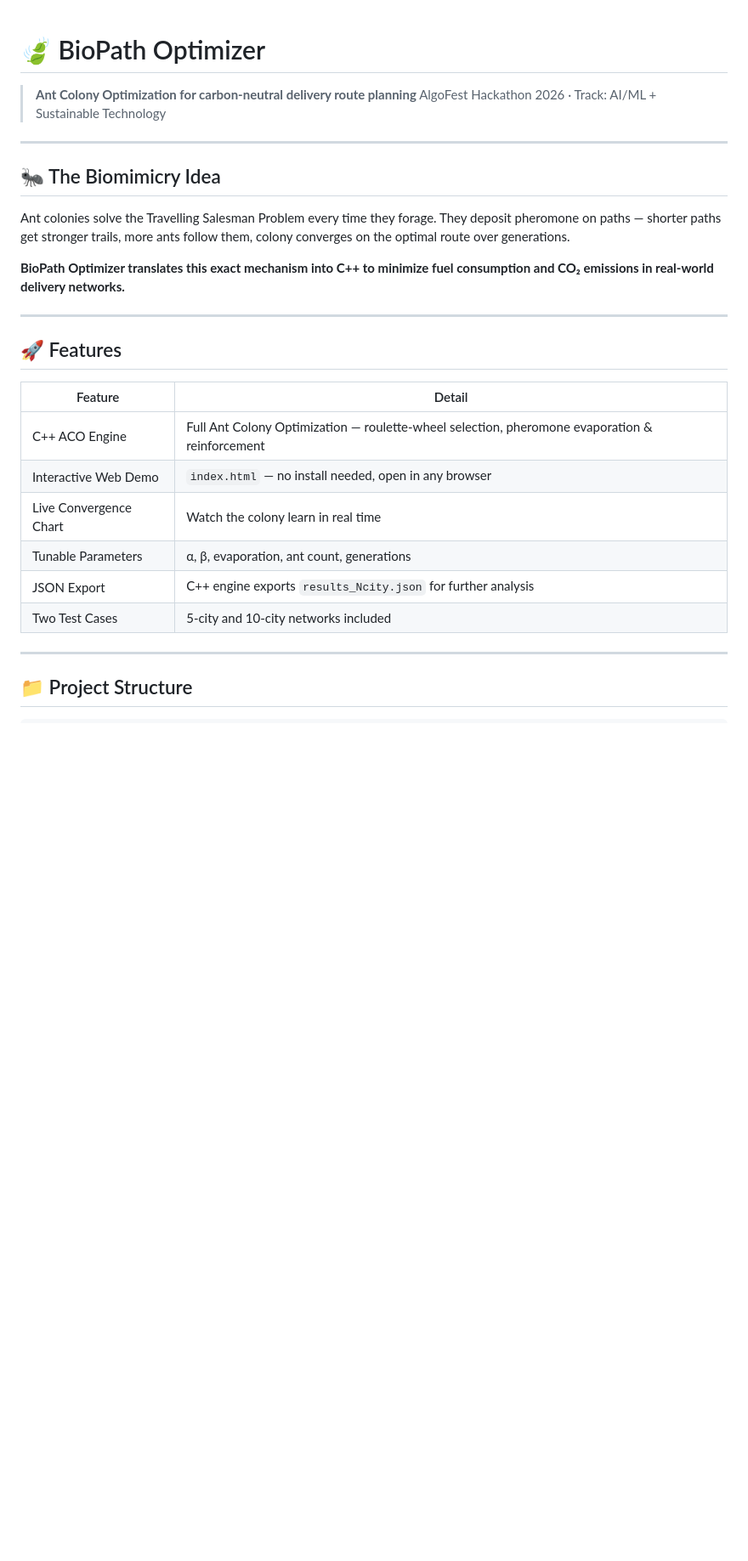
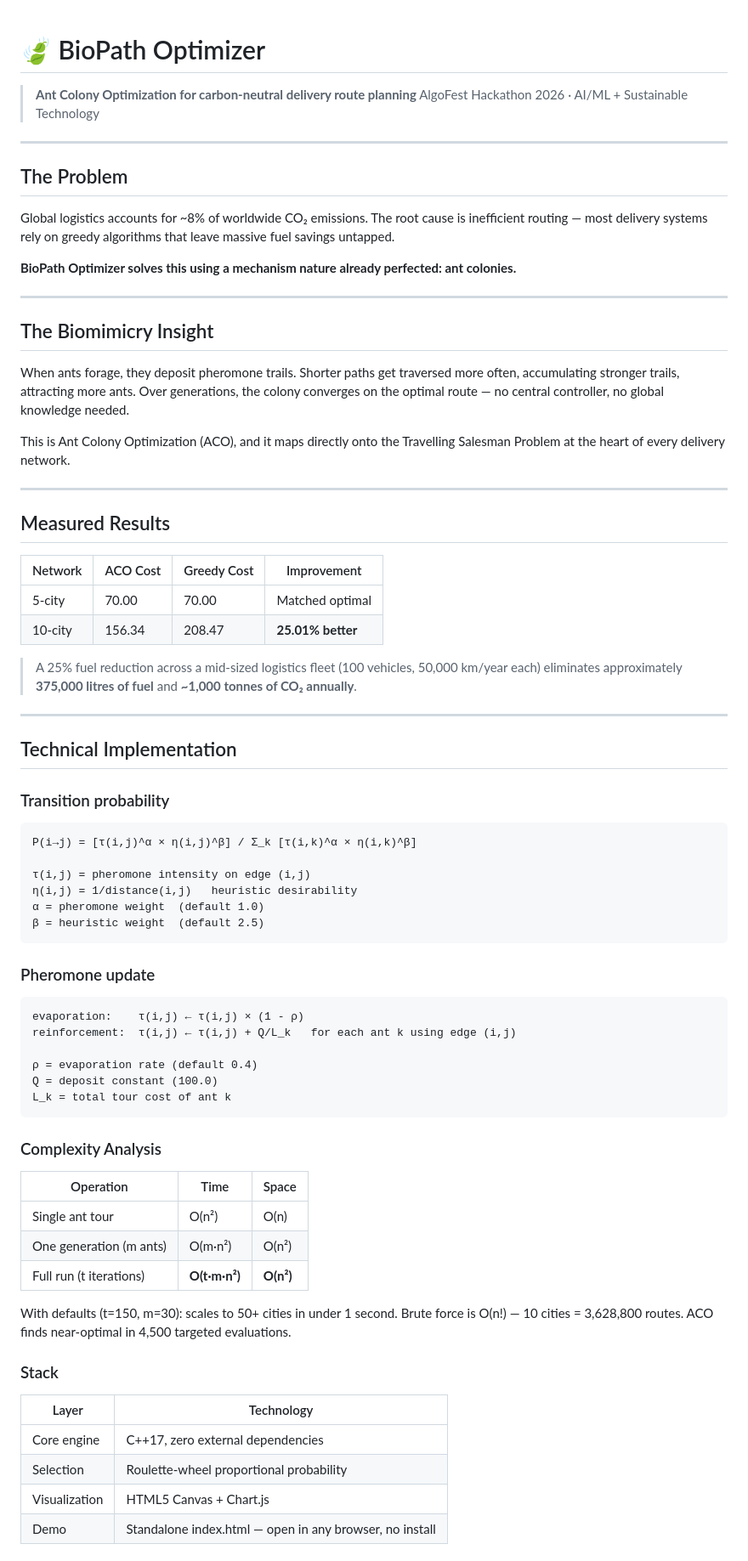
Before and after one commit to Areeba-Qammar/BioPath-Optimizer, a Markdown page: README.md, the part around one of its changes. Shown at 85% size. GitHub-like rendering; blank space fills up the shorter version.

````diff
--- a/README.md
+++ b/README.md
@@ -1,32 +1,78 @@
 # 🍃 BioPath Optimizer
-
 > **Ant Colony Optimization for carbon-neutral delivery route planning**
-> AlgoFest Hackathon 2026 · Track: AI/ML + Sustainable Technology
+> AlgoFest Hackathon 2026 · AI/ML + Sustainable Technology
 
 ---
 
-## 🐜 The Biomimicry Idea
+## The Problem
 
-Ant colonies solve the Travelling Salesman Problem every time they forage.
-They deposit pheromone on paths — shorter paths get stronger trails,
-more ants follow them, colony converges on the optimal route over generations.
+Global logistics accounts for ~8% of worldwide CO₂ emissions. The root cause is inefficient routing — most delivery systems rely on greedy algorithms that leave massive fuel savings untapped.
 
-**BioPath Optimizer translates this exact mechanism into C++ to minimize
-fuel consumption and CO₂ emissions in real-world delivery networks.**
+**BioPath Optimizer solves this using a mechanism nature already perfected: ant colonies.**
 
 ---
 
-## 🚀 Features
+## The Biomimicry Insight
 
-| Feature | Detail |
-|---------|--------|
-| C++ ACO Engine | Full Ant Colony Optimization — roulette-wheel selection, pheromone evaporation & reinforcement |
-| Interactive Web Demo | `index.html` — no install needed, open in any browser |
-| Live Convergence Chart | Watch the colony learn in real time |
-| Tunable Parameters | α, β, evaporation, ant count, generations |
-| JSON Export | C++ engine exports `results_Ncity.json` for further analysis |
-| Two Test Cases | 5-city and 10-city networks included |
+When ants forage, they deposit pheromone trails. Shorter paths get traversed more often, accumulating stronger trails, attracting more ants. Over generations, the colony converges on the optimal route — no central controller, no global knowledge needed.
+
+This is Ant Colony Optimization (ACO), and it maps directly onto the Travelling Salesman Problem at the heart of every delivery network.
 
 ---
 
-## 📁 Project Structure
+## Measured Results
+
+| Network | ACO Cost | Greedy Cost | Improvement |
+|---------|----------|-------------|-------------|
+| 5-city  | 70.00    | 70.00       | Matched optimal |
+| 10-city | 156.34   | 208.47      | **25.01% better** |
+
+> A 25% fuel reduction across a mid-sized logistics fleet (100 vehicles, 50,000 km/year each)
+> eliminates approximately **375,000 litres of fuel** and **~1,000 tonnes of CO₂ annually**.
+
+---
+
+## Technical Implementation
+
+### Transition probability
+
+```
+P(i→j) = [τ(i,j)^α × η(i,j)^β] / Σ_k [τ(i,k)^α × η(i,k)^β]
+
+τ(i,j) = pheromone intensity on edge (i,j)
+η(i,j) = 1/distance(i,j)   heuristic desirability
+α = pheromone weight  (default 1.0)
+β = heuristic weight  (default 2.5)
+```
+
+### Pheromone update
+
+```
+evaporation:    τ(i,j) ← τ(i,j) × (1 - ρ)
+reinforcement:  τ(i,j) ← τ(i,j) + Q/L_k   for each ant k using edge (i,j)
+
+ρ = evaporation rate (default 0.4)
+Q = deposit constant (100.0)
+L_k = total tour cost of ant k
+```
+
+### Complexity Analysis
+
+| Operation | Time | Space |
+|-----------|------|-------|
+| Single ant tour | O(n²) | O(n) |
+| One generation (m ants) | O(m·n²) | O(n²) |
+| Full run (t iterations) | **O(t·m·n²)** | **O(n²)** |
+
+With defaults (t=150, m=30): scales to 50+ cities in under 1 second.
+Brute force is O(n!) — 10 cities = 3,628,800 routes. ACO finds near-optimal in 4,500 targeted evaluations.
+
+### Stack
+
+| Layer | Technology |
+|-------|------------|
+| Core engine | C++17, zero external dependencies |
+| Selection | Roulette-wheel proportional probability |
+| Visualization | HTML5 Canvas + Chart.js |
+| Demo | Standalone index.html — open in any browser, no install |
+
````
Also changed, not shown: other parts of README.md (+25 -60 lines).
